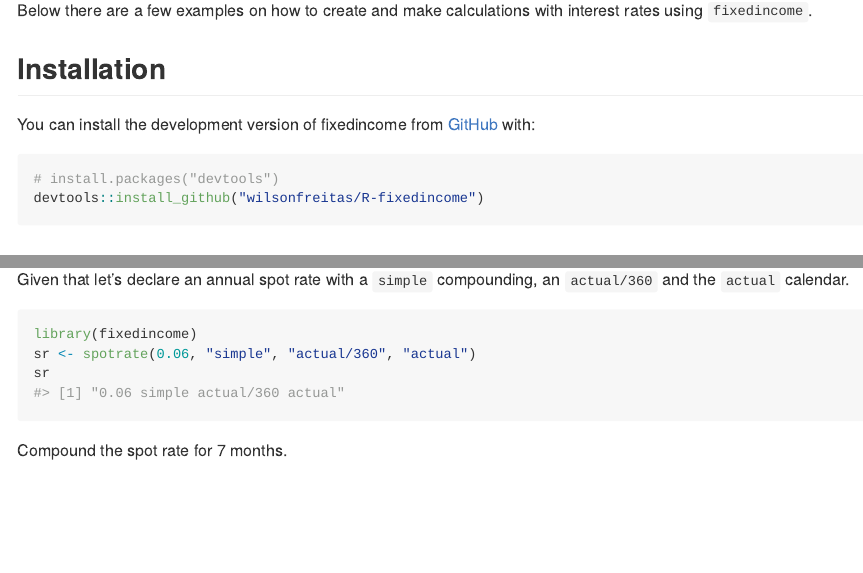
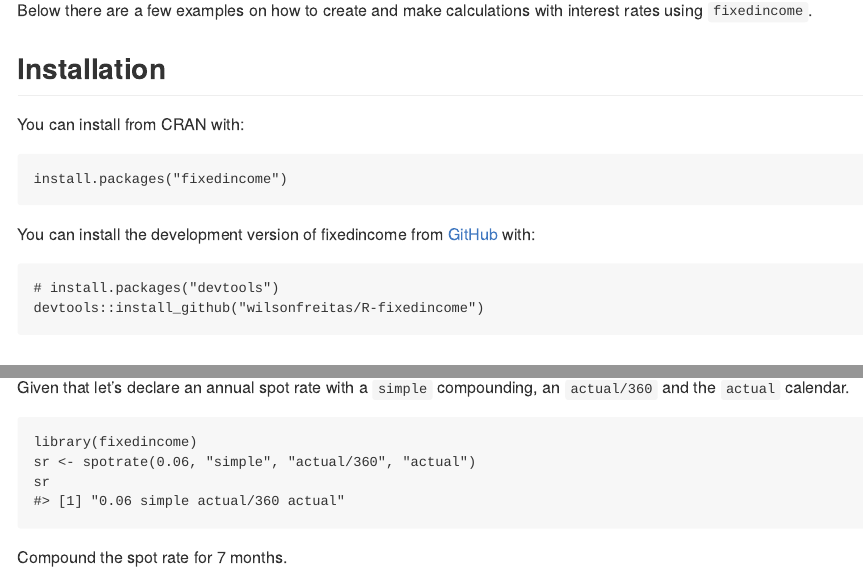
Before and after one commit to wilsonfreitas/R-fixedincome, an R Markdown document (README.Rmd): the page in a window 1100 px wide, from 230 px down, and a second part further down, joined at a grey line. The pictures show the output file README.md that the author committed with the source, drawn offline in the style of GitHub; badge pictures from the web are left out.

Commit message:
Updated README

````diff
--- a/README.Rmd
+++ b/README.Rmd
@@ -31,6 +31,12 @@ Below there are a few examples on how to create and make calculations with
 interest rates using `fixedincome`.
 
 ## Installation
+
+You can install from CRAN with:
+
+```{r eval=FALSE}
+install.packages("fixedincome")
+```
 
 You can install the development version of fixedincome from [GitHub](https://github.com/) with:
 
````
Also changed, not shown: README.md, 7 other files.
